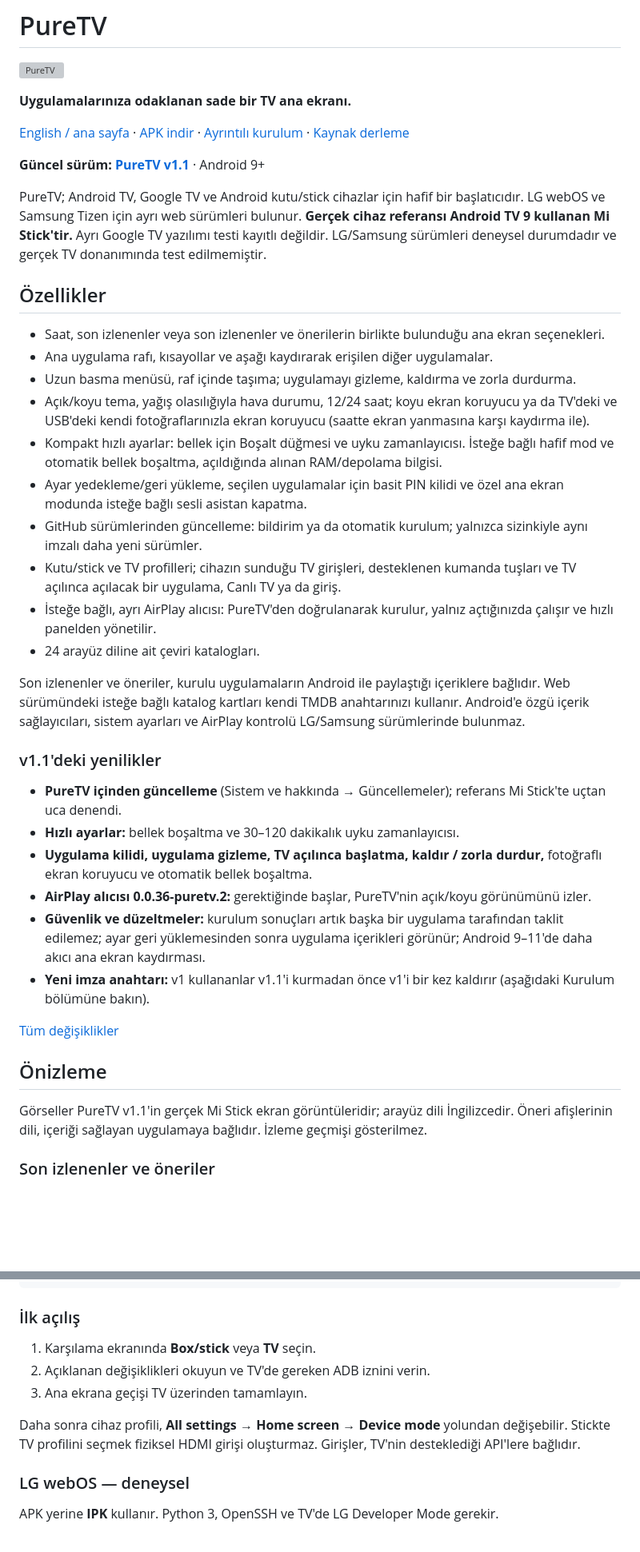
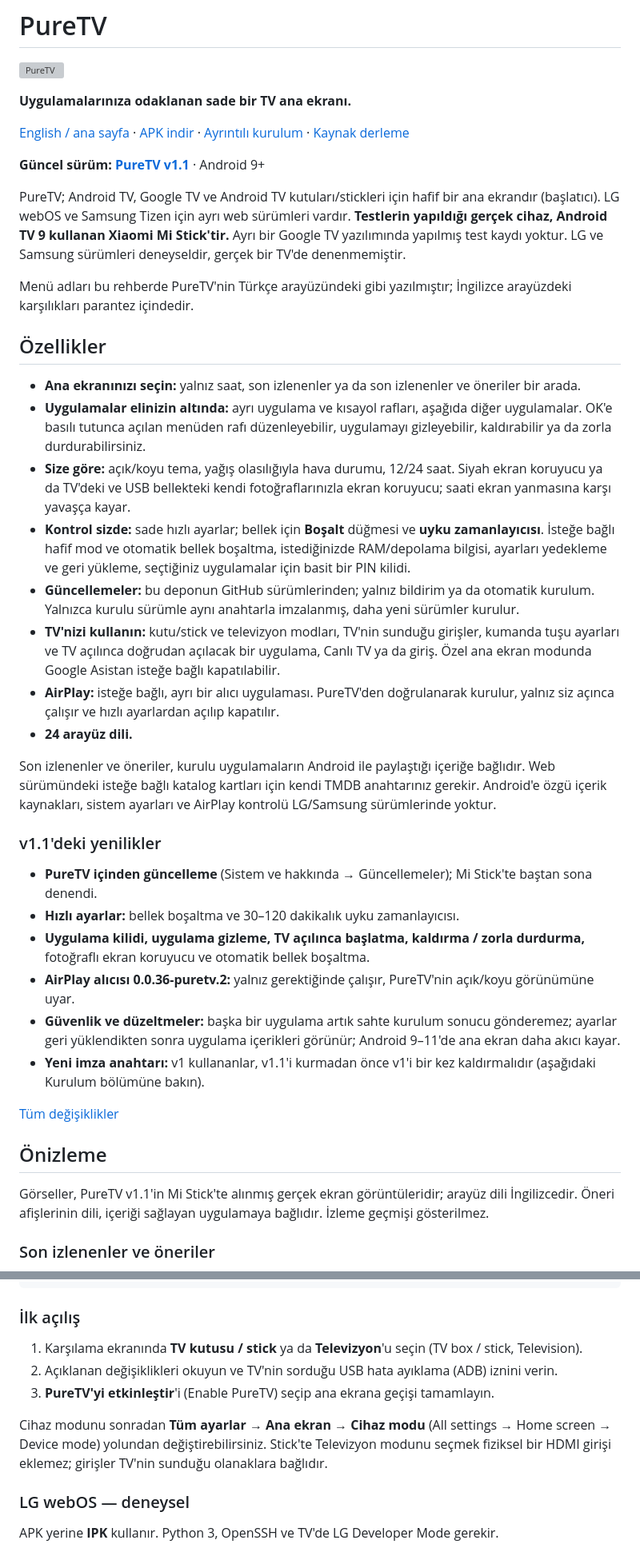
Before and after one commit to Heymez0/PureTV, a Markdown page: docs/README.tr.md, 2 parts joined by grey strips. Shown at 80% size. GitHub-like rendering; blank space fills up the shorter version; grey boxes are pictures that could not be loaded.

Commit message:
Polish the Turkish README
Use the app's Turkish menu names (with the English ones in parentheses), translate the remaining English heading and
rewrite awkward sentences.

Co-Authored-By: Claude Opus 5.5 <noreply@anthropic.com>

```diff
--- a/docs/README.tr.md
+++ b/docs/README.tr.md
@@ -8,48 +8,54 @@
 
 **Güncel sürüm: [PureTV v1.1](https://github.com/Heymez0/PureTV/releases/tag/v1.1)** · Android 9+
 
-PureTV; Android TV, Google TV ve Android kutu/stick cihazlar için hafif bir başlatıcıdır.
-LG webOS ve Samsung Tizen için ayrı web sürümleri bulunur. **Gerçek cihaz referansı Android TV 9 kullanan Mi Stick'tir.**
-Ayrı Google TV yazılımı testi kayıtlı değildir. LG/Samsung sürümleri deneysel durumdadır ve gerçek TV donanımında test edilmemiştir.
+PureTV; Android TV, Google TV ve Android TV kutuları/stickleri için hafif bir ana ekrandır (başlatıcı).
+LG webOS ve Samsung Tizen için ayrı web sürümleri vardır. **Testlerin yapıldığı gerçek cihaz, Android TV 9 kullanan
+Xiaomi Mi Stick'tir.** Ayrı bir Google TV yazılımında yapılmış test kaydı yoktur. LG ve Samsung sürümleri deneyseldir,
+gerçek bir TV'de denenmemiştir.
+
+Menü adları bu rehberde PureTV'nin Türkçe arayüzündeki gibi yazılmıştır; İngilizce arayüzdeki karşılıkları parantez
+içindedir.
 
 ## Özellikler
 
-- Saat, son izlenenler veya son izlenenler ve önerilerin birlikte bulunduğu ana ekran seçenekleri.
-- Ana uygulama rafı, kısayollar ve aşağı kaydırarak erişilen diğer uygulamalar.
-- Uzun basma menüsü, raf içinde taşıma; uygulamayı gizleme, kaldırma ve zorla durdurma.
-- Açık/koyu tema, yağış olasılığıyla hava durumu, 12/24 saat; koyu ekran koruyucu ya da TV'deki ve USB'deki kendi
-  fotoğraflarınızla ekran koruyucu (saatte ekran yanmasına karşı kaydırma ile).
-- Kompakt hızlı ayarlar: bellek için Boşalt düğmesi ve uyku zamanlayıcısı. İsteğe bağlı hafif mod ve otomatik bellek
-  boşaltma, açıldığında alınan RAM/depolama bilgisi.
-- Ayar yedekleme/geri yükleme, seçilen uygulamalar için basit PIN kilidi ve özel ana ekran modunda isteğe bağlı sesli
-  asistan kapatma.
-- GitHub sürümlerinden güncelleme: bildirim ya da otomatik kurulum; yalnızca sizinkiyle aynı imzalı daha yeni sürümler.
-- Kutu/stick ve TV profilleri; cihazın sunduğu TV girişleri, desteklenen kumanda tuşları ve TV açılınca açılacak bir
-  uygulama, Canlı TV ya da giriş.
-- İsteğe bağlı, ayrı AirPlay alıcısı: PureTV'den doğrulanarak kurulur, yalnız açtığınızda çalışır ve hızlı panelden yönetilir.
-- 24 arayüz diline ait çeviri katalogları.
+- **Ana ekranınızı seçin:** yalnız saat, son izlenenler ya da son izlenenler ve öneriler bir arada.
+- **Uygulamalar elinizin altında:** ayrı uygulama ve kısayol rafları, aşağıda diğer uygulamalar. OK'e basılı tutunca
+  açılan menüden rafı düzenleyebilir, uygulamayı gizleyebilir, kaldırabilir ya da zorla durdurabilirsiniz.
+- **Size göre:** açık/koyu tema, yağış olasılığıyla hava durumu, 12/24 saat. Siyah ekran koruyucu ya da TV'deki ve
+  USB bellekteki kendi fotoğraflarınızla ekran koruyucu; saati ekran yanmasına karşı yavaşça kayar.
+- **Kontrol sizde:** sade hızlı ayarlar; bellek için **Boşalt** düğmesi ve **uyku zamanlayıcısı**. İsteğe bağlı hafif
+  mod ve otomatik bellek boşaltma, istediğinizde RAM/depolama bilgisi, ayarları yedekleme ve geri yükleme, seçtiğiniz
+  uygulamalar için basit bir PIN kilidi.
+- **Güncellemeler:** bu deponun GitHub sürümlerinden; yalnız bildirim ya da otomatik kurulum. Yalnızca kurulu sürümle
+  aynı anahtarla imzalanmış, daha yeni sürümler kurulur.
+- **TV'nizi kullanın:** kutu/stick ve televizyon modları, TV'nin sunduğu girişler, kumanda tuşu ayarları ve TV açılınca
+  doğrudan açılacak bir uygulama, Canlı TV ya da giriş. Özel ana ekran modunda Google Asistan isteğe bağlı kapatılabilir.
+- **AirPlay:** isteğe bağlı, ayrı bir alıcı uygulaması. PureTV'den doğrulanarak kurulur, yalnız siz açınca çalışır ve
+  hızlı ayarlardan açılıp kapatılır.
+- **24 arayüz dili.**
 
-Son izlenenler ve öneriler, kurulu uygulamaların Android ile paylaştığı içeriklere bağlıdır.
-Web sürümündeki isteğe bağlı katalog kartları kendi TMDB anahtarınızı kullanır.
-Android'e özgü içerik sağlayıcıları, sistem ayarları ve AirPlay kontrolü LG/Samsung sürümlerinde bulunmaz.
+Son izlenenler ve öneriler, kurulu uygulamaların Android ile paylaştığı içeriğe bağlıdır. Web sürümündeki isteğe bağlı
+katalog kartları için kendi TMDB anahtarınız gerekir. Android'e özgü içerik kaynakları, sistem ayarları ve AirPlay
+kontrolü LG/Samsung sürümlerinde yoktur.
 
 ### v1.1'deki yenilikler
 
-- **PureTV içinden güncelleme** (Sistem ve hakkında → Güncellemeler); referans Mi Stick'te uçtan uca denendi.
+- **PureTV içinden güncelleme** (Sistem ve hakkında → Güncellemeler); Mi Stick'te baştan sona denendi.
 - **Hızlı ayarlar:** bellek boşaltma ve 30–120 dakikalık uyku zamanlayıcısı.
-- **Uygulama kilidi, uygulama gizleme, TV açılınca başlatma, kaldır / zorla durdur,** fotoğraflı ekran koruyucu ve
+- **Uygulama kilidi, uygulama gizleme, TV açılınca başlatma, kaldırma / zorla durdurma,** fotoğraflı ekran koruyucu ve
   otomatik bellek boşaltma.
-- **AirPlay alıcısı 0.0.36-puretv.2:** gerektiğinde başlar, PureTV'nin açık/koyu görünümünü izler.
-- **Güvenlik ve düzeltmeler:** kurulum sonuçları artık başka bir uygulama tarafından taklit edilemez; ayar geri
-  yüklemesinden sonra uygulama içerikleri görünür; Android 9–11'de daha akıcı ana ekran kaydırması.
-- **Yeni imza anahtarı:** v1 kullananlar v1.1'i kurmadan önce v1'i bir kez kaldırır (aşağıdaki Kurulum bölümüne bakın).
+- **AirPlay alıcısı 0.0.36-puretv.2:** yalnız gerektiğinde çalışır, PureTV'nin açık/koyu görünümüne uyar.
+- **Güvenlik ve düzeltmeler:** başka bir uygulama artık sahte kurulum sonucu gönderemez; ayarlar geri yüklendikten
+  sonra uygulama içerikleri görünür; Android 9–11'de ana ekran daha akıcı kayar.
+- **Yeni imza anahtarı:** v1 kullananlar, v1.1'i kurmadan önce v1'i bir kez kaldırmalıdır (aşağıdaki Kurulum
+  bölümüne bakın).
 
 [Tüm değişiklikler](CHANGELOG.md)
 
 ## Önizleme
 
-Görseller PureTV v1.1'in gerçek Mi Stick ekran görüntüleridir; arayüz dili İngilizcedir.
-Öneri afişlerinin dili, içeriği sağlayan uygulamaya bağlıdır. İzleme geçmişi gösterilmez.
+Görseller, PureTV v1.1'in Mi Stick'te alınmış gerçek ekran görüntüleridir; arayüz dili İngilizcedir. Öneri
+afişlerinin dili, içeriği sağlayan uygulamaya bağlıdır. İzleme geçmişi gösterilmez.
 
 ### Son izlenenler ve öneriler
 
@@ -117,12 +129,13 @@ codex "Install PureTV on my TV from https://github.com/Heymez0/PureTV. Read the
 
 ### İlk açılış
 
-1. Karşılama ekranında **Box/stick** veya **TV** seçin.
-2. Açıklanan değişiklikleri okuyun ve TV'de gereken ADB iznini verin.
-3. Ana ekrana geçişi TV üzerinden tamamlayın.
+1. Karşılama ekranında **TV kutusu / stick** ya da **Televizyon**'u seçin (TV box / stick, Television).
+2. Açıklanan değişiklikleri okuyun ve TV'nin sorduğu USB hata ayıklama (ADB) iznini verin.
+3. **PureTV'yi etkinleştir**'i (Enable PureTV) seçip ana ekrana geçişi tamamlayın.
 
-Daha sonra cihaz profili, **All settings → Home screen → Device mode** yolundan değişebilir.
-Stickte TV profilini seçmek fiziksel HDMI girişi oluşturmaz. Girişler, TV'nin desteklediği API'lere bağlıdır.
+Cihaz modunu sonradan **Tüm ayarlar → Ana ekran → Cihaz modu** (All settings → Home screen → Device mode) yolundan
+değiştirebilirsiniz. Stick'te Televizyon modunu seçmek fiziksel bir HDMI girişi eklemez; girişler TV'nin sunduğu
+olanaklara bağlıdır.
 
 ### LG webOS — deneysel
 
```
Also changed, not shown: other parts of docs/README.tr.md (+29 -21 lines).
